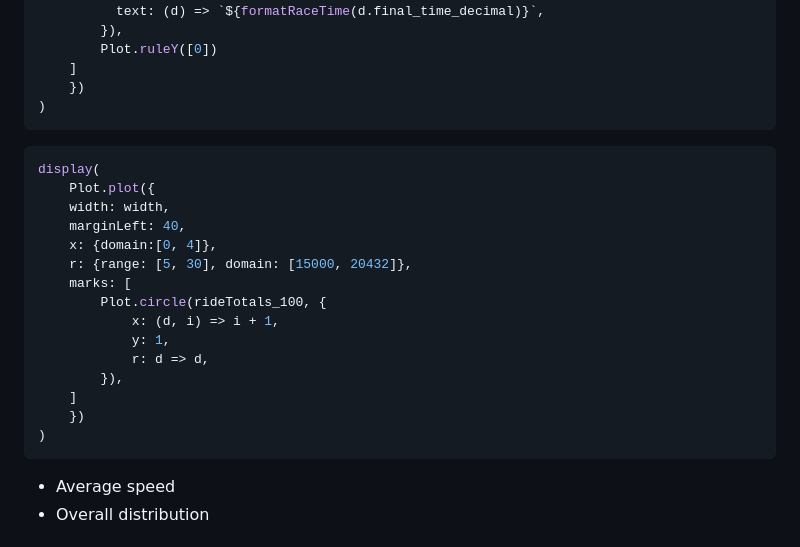
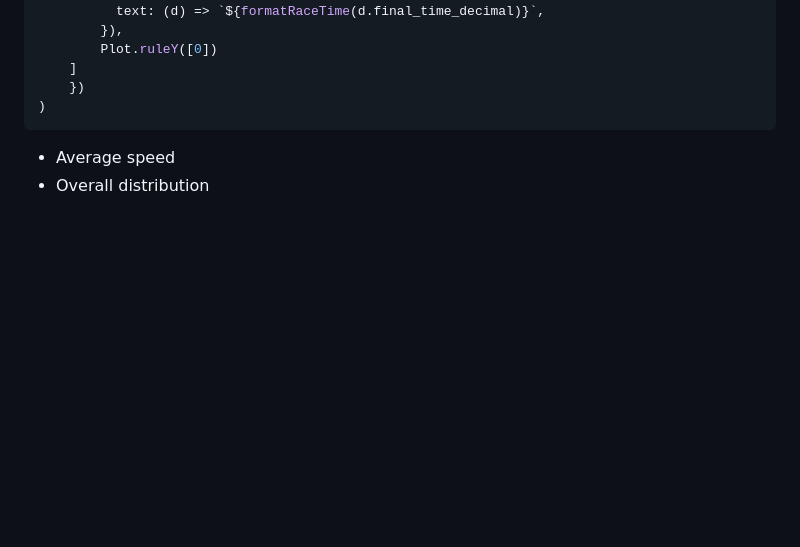
Before and after one commit to jsdataviz/jsdataviz.github.io, a Markdown page: src/ride_london_prod.md, the part around the change printed below. GitHub-like rendering; blank space fills up the shorter version.

Commit message:
remove circle viz

````diff
--- a/src/ride_london_prod.md
+++ b/src/ride_london_prod.md
@@ -232,25 +231,6 @@ display(
 )
 ```
 
-```js
-display(
-    Plot.plot({
-    width: width,
-    marginLeft: 40,
-    x: {domain:[0, 4]},
-    r: {range: [5, 30], domain: [15000, 20432]},
-    marks: [
-        Plot.circle(rideTotals_100, {
-            x: (d, i) => i + 1,
-            y: 1,
-            r: d => d,
-        }),
-    ]
-    })
-)
-```
-
-
 - Average speed
 - Overall distribution
 
````
Also changed, not shown: other parts of src/ride_london_prod.md (+2 -3 lines).
